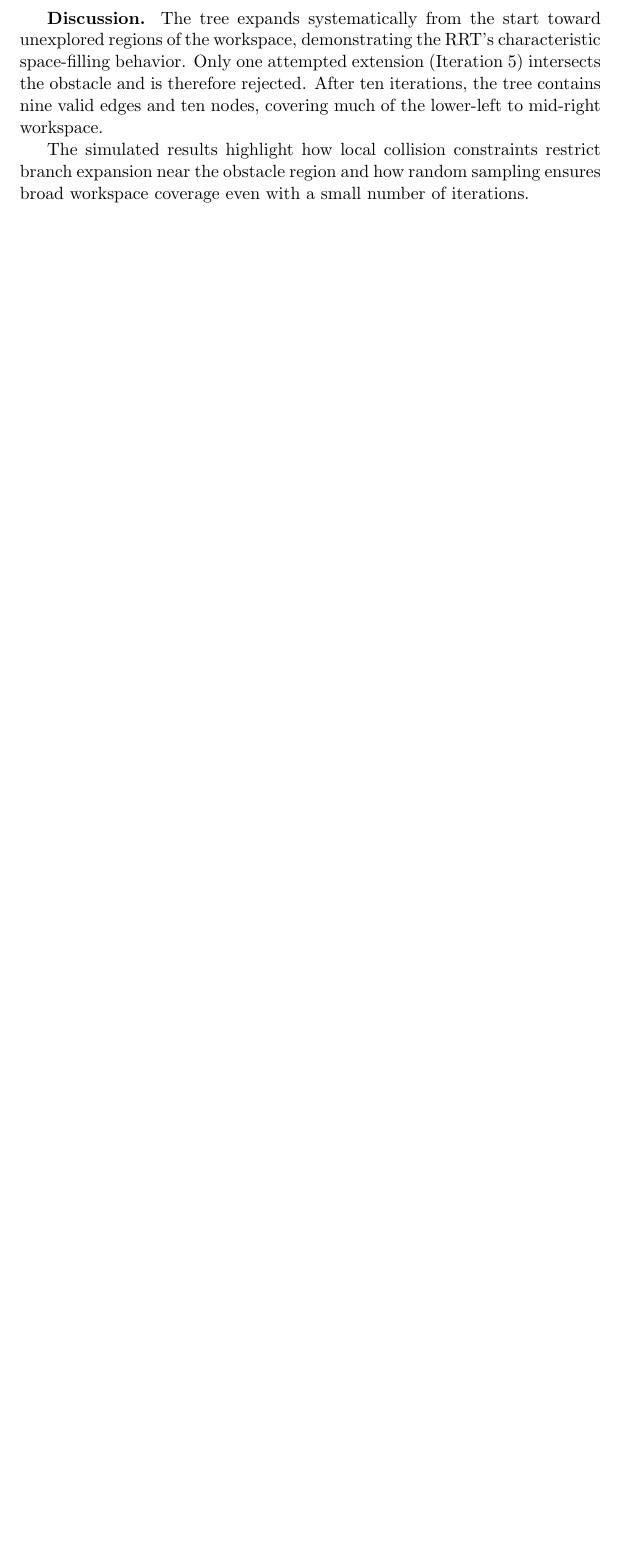
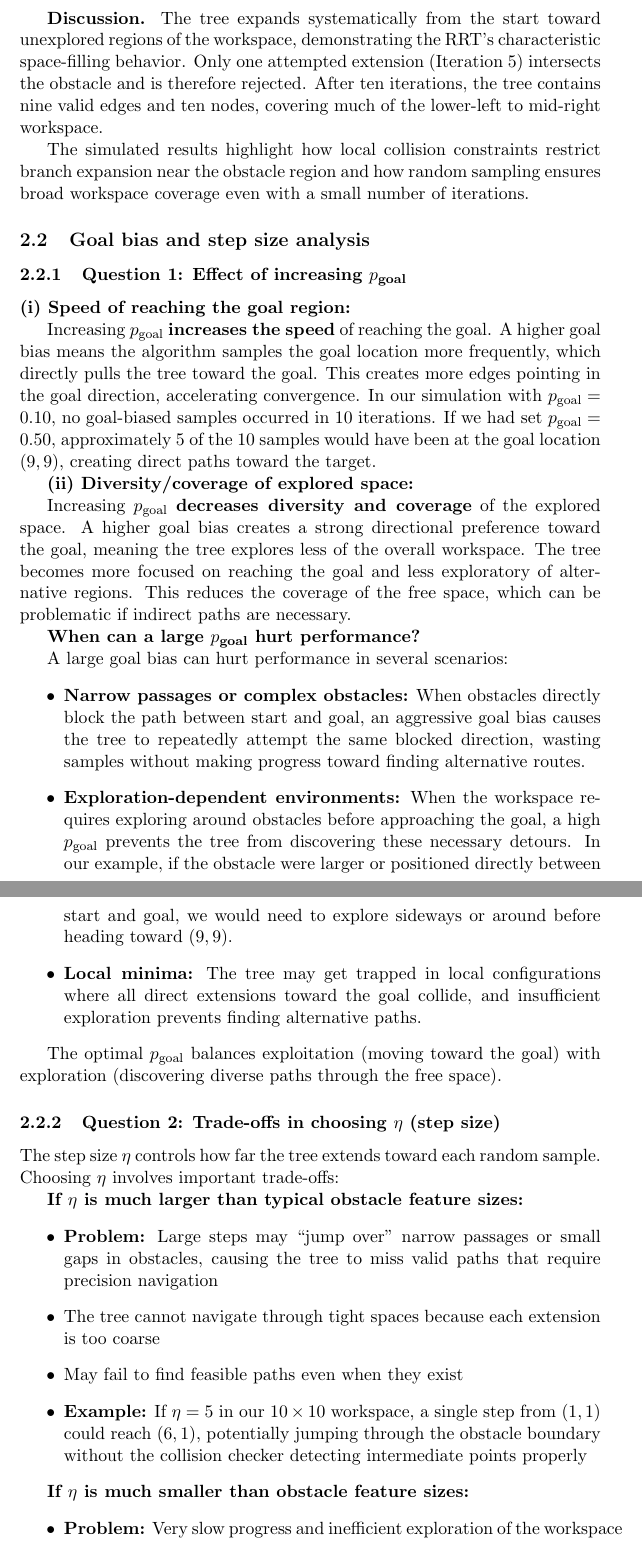
Before and after one commit to jaiselsingh1/computational-aspects-of-robotics, a LaTeX problem sheet (hw2/hw2SinghJaiseljs6897.tex): part of page 11 of 11 before the commit and two parts of pages 11 and 12 of 13 after it, the two joined at a grey line, cut so that both start at the same text, the shorter picture padded with empty space. Compiled offline with pdfLaTeX.

Commit message:
adding upto 2.3

```diff
--- a/hw2/hw2SinghJaiseljs6897.tex
+++ b/hw2/hw2SinghJaiseljs6897.tex
@@ -368,5 +368,46 @@ Only one attempted extension (Iteration 5) intersects the obstacle and is theref
 
 The simulated results highlight how local collision constraints restrict branch expansion near the obstacle region and how random sampling ensures broad workspace coverage even with a small number of iterations.
 
+% Problem 2(b): Goal bias and step size analysis
 
+\subsection{Goal bias and step size analysis}
 
+\subsubsection{Question 1: Effect of increasing $p_{\text{goal}}$}
+
+\textbf{(i) Speed of reaching the goal region:}
+
+Increasing $p_{\text{goal}}$ \textbf{increases the speed} of reaching the goal. A higher goal bias means the algorithm samples the goal location more frequently, which directly pulls the tree toward the goal. This creates more edges pointing in the goal direction, accelerating convergence. In our simulation with $p_{\text{goal}} = 0.10$, no goal-biased samples occurred in 10 iterations. If we had set $p_{\text{goal}} = 0.50$, approximately 5 of the 10 samples would have been at the goal location $(9,9)$, creating direct paths toward the target.
+
+\textbf{(ii) Diversity/coverage of explored space:}
+
+Increasing $p_{\text{goal}}$ \textbf{decreases diversity and coverage} of the explored space. A higher goal bias creates a strong directional preference toward the goal, meaning the tree explores less of the overall workspace. The tree becomes more focused on reaching the goal and less exploratory of alternative regions. This reduces the coverage of the free space, which can be problematic if indirect paths are necessary.
+
+\textbf{When can a large $p_{\text{goal}}$ hurt performance?}
+
+A large goal bias can hurt performance in several scenarios:
+\begin{itemize}
+    \item \textbf{Narrow passages or complex obstacles:} When obstacles directly block the path between start and goal, an aggressive goal bias causes the tree to repeatedly attempt the same blocked direction, wasting samples without making progress toward finding alternative routes.
+
+    \item \textbf{Exploration-dependent environments:} When the workspace requires exploring around obstacles before approaching the goal, a high $p_{\text{goal}}$ prevents the tree from discovering these necessary detours. In our example, if the obstacle were larger or positioned directly between start and goal, we would need to explore sideways or around before heading toward $(9,9)$.
+
+    \item \textbf{Local minima:} The tree may get trapped in local configurations where all direct extensions toward the goal collide, and insufficient exploration prevents finding alternative paths.
+\end{itemize}
+
+The optimal $p_{\text{goal}}$ balances exploitation (moving toward the goal) with exploration (discovering diverse paths through the free space).
+
+\subsubsection{Question 2: Trade-offs in choosing $\eta$ (step size)}
+
+The step size $\eta$ controls how far the tree extends toward each random sample. Choosing $\eta$ involves important trade-offs:
+
+\textbf{If $\eta$ is much larger than typical obstacle feature sizes:}
+\begin{itemize}
+    \item \textbf{Problem:} Large steps may ``jump over'' narrow passages or small gaps in obstacles, causing the tree to miss valid paths that require precision navigation
+    \item The tree cannot navigate through tight spaces because each extension is too coarse
+    \item May fail to find feasible paths even when they exist
+    \item \textbf{Example:} If $\eta = 5$ in our $10 \times 10$ workspace, a single step from $(1,1)$ could reach $(6,1)$, potentially jumping through the obstacle boundary without the collision checker detecting intermediate points properly
+\end{itemize}
+
+\textbf{If $\eta$ is much smaller than obstacle feature sizes:}
+\begin{itemize}
+    \item \textbf{Problem:} Very slow progress and inefficient exploration of the workspace
+    \item Takes many iterations to make meaningful distance toward the goal
```
Also changed, not shown: hw2/hw2SinghJaiseljs6897.pdf, hw2/hw2SinghJaiseljs6897.tex (17 more changed lines), 4 other files.
